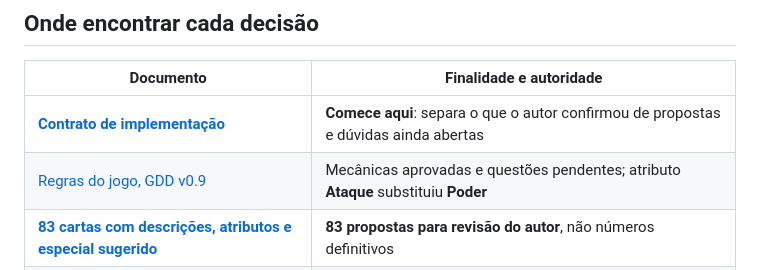
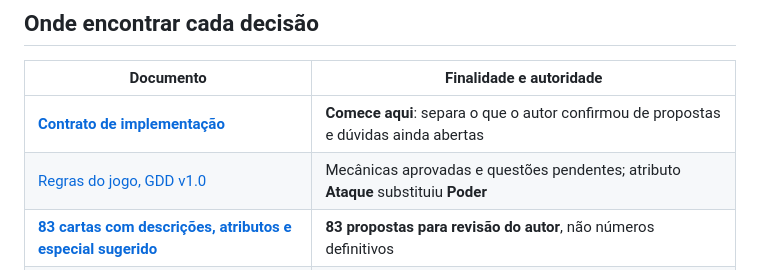
Before and after one commit to guyoshi/Dimensions-Stacks, a Markdown page: README.md, the part around the change. Drawn GitHub-style.

Commit message:
docs: ajustar indice para GDD v1.0 e 83 cartas

```diff
--- a/README.md
+++ b/README.md
@@ -9,7 +9,7 @@ Jogo competitivo de cartas para PC, baseado em personagens das séries interliga
 | Documento | Finalidade e autoridade |
 | --- | --- |
 | **[Contrato de implementação](docs/CONTRATO_PARA_IA_IMPLEMENTADORA.md)** | **Comece aqui**: separa o que o autor confirmou de propostas e dúvidas ainda abertas |
-| [Regras do jogo, GDD v0.9](docs/REGRAS.md) | Mecânicas aprovadas e questões pendentes; atributo **Ataque** substituiu **Poder** |
+| [Regras do jogo, GDD v1.0](docs/REGRAS.md) | Mecânicas aprovadas e questões pendentes; atributo **Ataque** substituiu **Poder** |
 | **[83 cartas com descrições, atributos e especial sugerido](docs/CARTAS_83_PROPOSTAS.md)** | **83 propostas para revisão do autor**, não números definitivos |
 | [Biblioteca de 129 habilidades especiais](docs/BIBLIOTECA_ATAQUES_ESPECIAIS.md) | Mecânicas candidatas por tipo; **129 colunas de atribuição definitiva vazias** |
 | [Reações defensivas, prioridades e anulação do último especial](docs/PRIORIDADE_ESPECIAIS_PROPOSTA.md) | **Proposta técnica** para permitir respostas defensivas enquanto ataques ainda não foram resolvidos |
```
